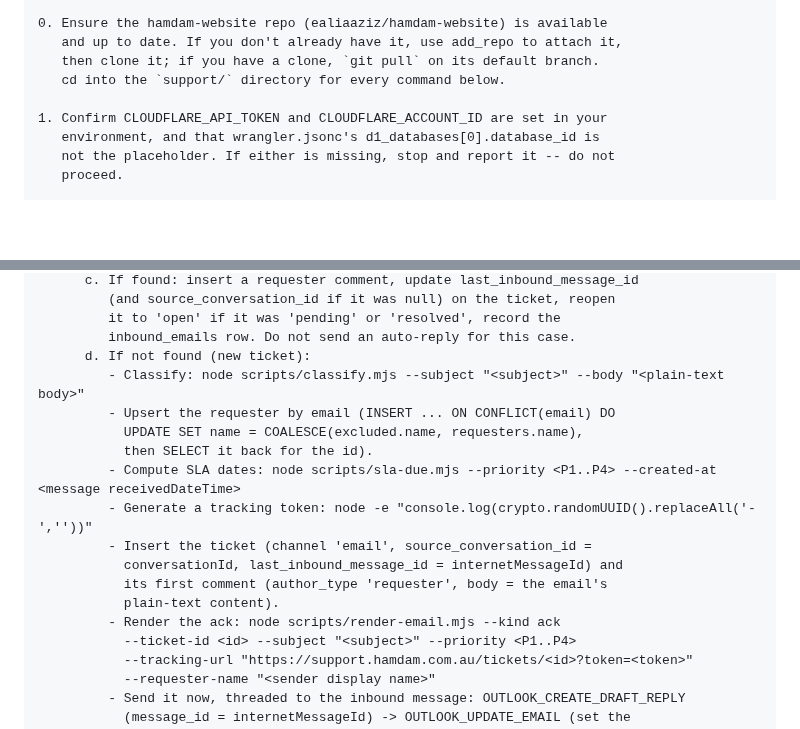
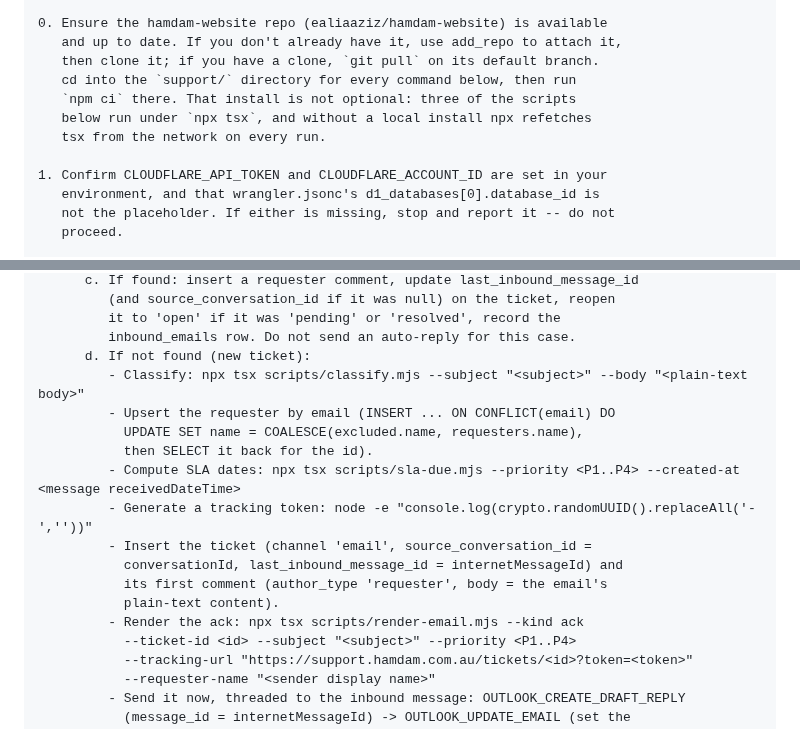
Before and after one commit to ealiaaziz/hamdam-website, a Markdown page: support/docs/email-routine.md, 2 parts joined by grey strips. Rendered like a GitHub page; blank space fills up the shorter version.

Commit message:
Fix the routine prompt's runner: render-email.mjs needs tsx, not node
The prompt told the routine to run all three TypeScript-importing scripts
with plain `node`. Two of them tolerate that (they import src/itil.ts
directly, and Node 22 strips types), but render-email.mjs reaches
src/render/email.ts, which imports './itil.js' -- a specifier that only
exists as .ts. Under plain node it dies with ERR_MODULE_NOT_FOUND.

That is the acknowledgement email: the single most visible thing the desk
does, and it would have failed on the first real inbound message. Caught by
running each script the way the prompt actually invokes it rather than the
way I had been invoking them by hand.

Also adds the `npm ci` the prompt never mentioned. Without it `npx tsx`
refetches tsx from the network on every hourly run.

The live trigger's prompt (trig_01NfRL7j2y8h7LeYz6AuVBBc) has been updated
to match, keeping the two copies in sync as that section requires.

```diff
--- a/support/docs/email-routine.md
+++ b/support/docs/email-routine.md
@@ -129,7 +129,10 @@ what's missing rather than guessing.
 0. Ensure the hamdam-website repo (ealiaaziz/hamdam-website) is available
    and up to date. If you don't already have it, use add_repo to attach it,
    then clone it; if you have a clone, `git pull` on its default branch.
-   cd into the `support/` directory for every command below.
+   cd into the `support/` directory for every command below, then run
+   `npm ci` there. That install is not optional: three of the scripts
+   below run under `npx tsx`, and without a local install npx refetches
+   tsx from the network on every run.
 
 1. Confirm CLOUDFLARE_API_TOKEN and CLOUDFLARE_ACCOUNT_ID are set in your
    environment, and that wrangler.jsonc's d1_databases[0].database_id is
@@ -160,17 +163,17 @@ what's missing rather than guessing.
          it to 'open' if it was 'pending' or 'resolved', record the
          inbound_emails row. Do not send an auto-reply for this case.
       d. If not found (new ticket):
-         - Classify: node scripts/classify.mjs --subject "<subject>" --body "<plain-text body>"
+         - Classify: npx tsx scripts/classify.mjs --subject "<subject>" --body "<plain-text body>"
          - Upsert the requester by email (INSERT ... ON CONFLICT(email) DO
            UPDATE SET name = COALESCE(excluded.name, requesters.name),
            then SELECT it back for the id).
-         - Compute SLA dates: node scripts/sla-due.mjs --priority <P1..P4> --created-at <message receivedDateTime>
+         - Compute SLA dates: npx tsx scripts/sla-due.mjs --priority <P1..P4> --created-at <message receivedDateTime>
          - Generate a tracking token: node -e "console.log(crypto.randomUUID().replaceAll('-',''))"
          - Insert the ticket (channel 'email', source_conversation_id =
            conversationId, last_inbound_message_id = internetMessageId) and
            its first comment (author_type 'requester', body = the email's
            plain-text content).
-         - Render the ack: node scripts/render-email.mjs --kind ack
+         - Render the ack: npx tsx scripts/render-email.mjs --kind ack
            --ticket-id <id> --subject "<subject>" --priority <P1..P4>
            --tracking-url "https://support.hamdam.com.au/tickets/<id>?token=<token>"
            --requester-name "<sender display name>"
```
